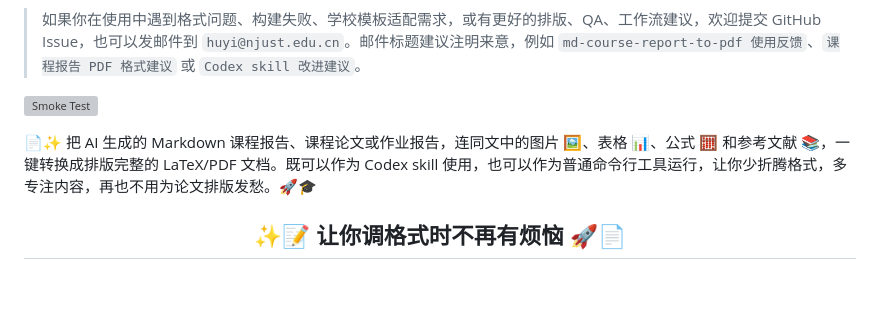
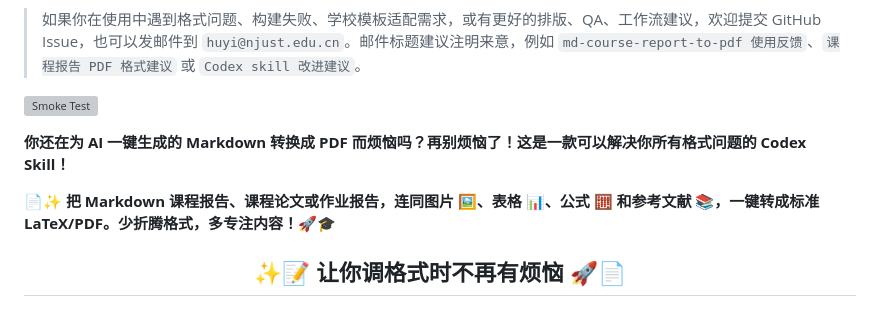
Before and after one commit to Eason412/md-course-report-to-pdf, a Markdown page: README.md, the part around the change. GitHub-like rendering; blank space fills up the shorter version; grey boxes are pictures that could not be loaded.

Commit message:
精简 README 顶部介绍文案

```diff
--- a/README.md
+++ b/README.md
@@ -8,7 +8,9 @@
 
 [![Smoke Test](https://github.com/Eason412/md-course-report-to-pdf/actions/workflows/smoke.yml/badge.svg)](https://github.com/Eason412/md-course-report-to-pdf/actions/workflows/smoke.yml)
 
-📄✨ 把 AI 生成的 Markdown 课程报告、课程论文或作业报告，连同文中的图片 🖼️、表格 📊、公式 🧮 和参考文献 📚，一键转换成排版完整的 LaTeX/PDF 文档。既可以作为 Codex skill 使用，也可以作为普通命令行工具运行，让你少折腾格式，多专注内容，再也不用为论文排版发愁。🚀🎓
+**你还在为 AI 一键生成的 Markdown 转换成 PDF 而烦恼吗？再别烦恼了！这是一款可以解决你所有格式问题的 Codex Skill！**
+
+**📄✨ 把 Markdown 课程报告、课程论文或作业报告，连同图片 🖼️、表格 📊、公式 🧮 和参考文献 📚，一键转成标准 LaTeX/PDF。少折腾格式，多专注内容！🚀🎓**
 
 <h2 align="center">✨📝 让你调格式时不再有烦恼 🚀📄</h2>
 
```
